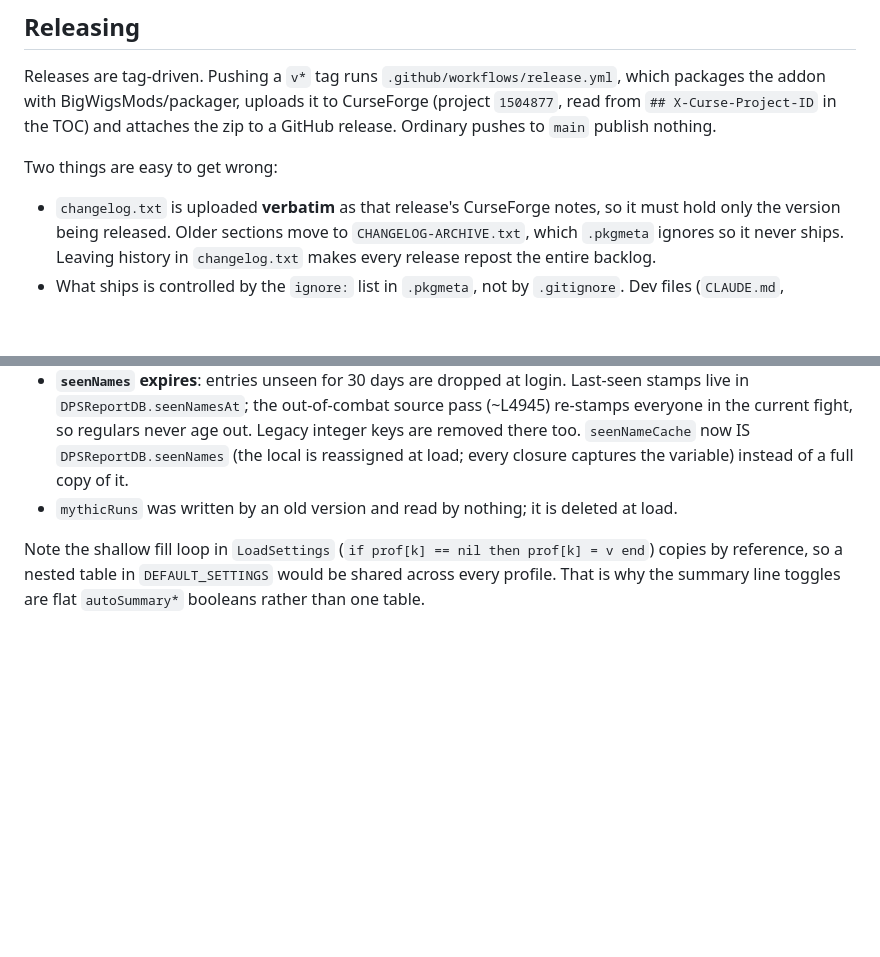
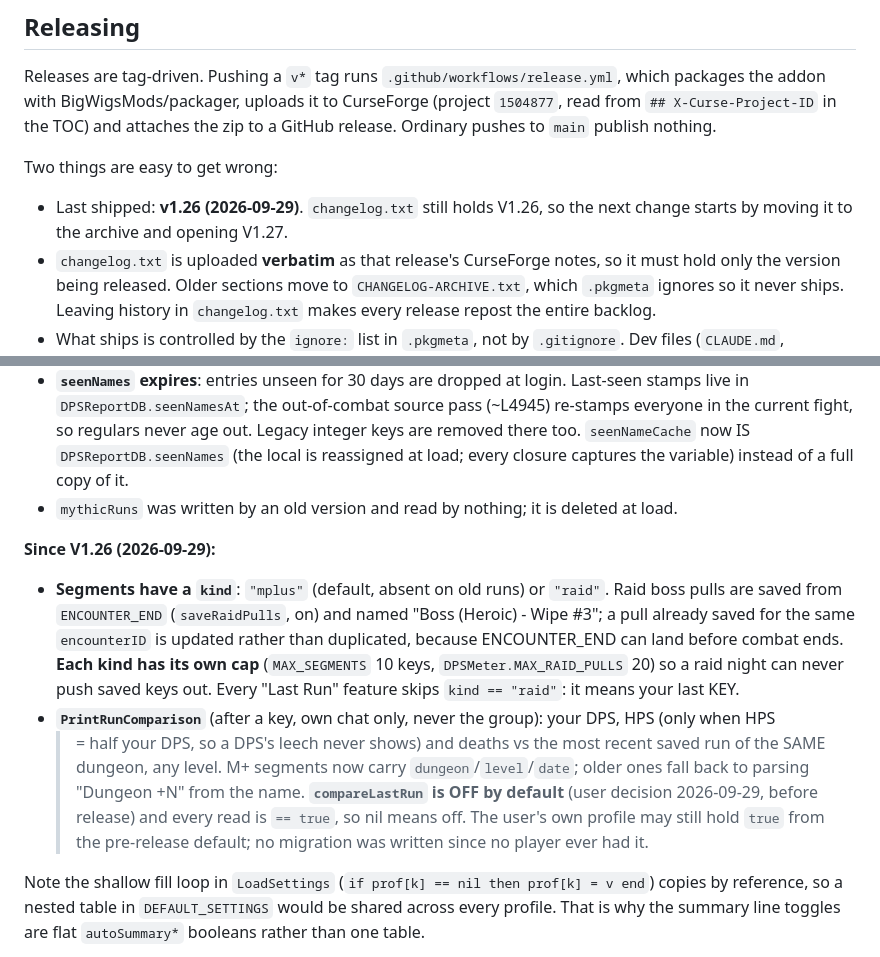
Before and after one commit to SquizzCheeze/DPS-Report, a Markdown page: CLAUDE.md, 2 parts joined by grey strips. Drawn GitHub-style; blank space fills up the shorter version.

Commit message:
CLAUDE.md: record this session's features, rules and release state
Co-Authored-By: Claude Opus 5.5 <noreply@anthropic.com>

```diff
--- a/CLAUDE.md
+++ b/CLAUDE.md
@@ -14,6 +14,7 @@ Releases are tag-driven. Pushing a `v*` tag runs `.github/workflows/release.yml`
 
 Two things are easy to get wrong:
 
+- Last shipped: **v1.26 (2026-09-29)**. `changelog.txt` still holds V1.26, so the next change starts by moving it to the archive and opening V1.27.
 - `changelog.txt` is uploaded **verbatim** as that release's CurseForge notes, so it must hold only the version being released. Older sections move to `CHANGELOG-ARCHIVE.txt`, which `.pkgmeta` ignores so it never ships. Leaving history in `changelog.txt` makes every release repost the entire backlog.
 - What ships is controlled by the `ignore:` list in `.pkgmeta`, not by `.gitignore`. Dev files (`CLAUDE.md`, `README.md`, `.luarc.json`, `.github`, `.claude`, the changelog archive) are excluded there; `LICENSE` and `changelog.txt` deliberately are not.
 
@@ -109,6 +110,21 @@ Blizzard's `UIPanelScrollFrameTemplate` scrollbar isn't part of `DR_COLORS`; `Sk
   captures the variable) instead of a full copy of it.
 - `mythicRuns` was written by an old version and read by nothing; it is deleted at load.
 
+**Since V1.26 (2026-09-29):**
+
+- **Segments have a `kind`**: `"mplus"` (default, absent on old runs) or `"raid"`. Raid boss pulls are
+  saved from `ENCOUNTER_END` (`saveRaidPulls`, on) and named "Boss (Heroic) - Wipe #3"; a pull already
+  saved for the same `encounterID` is updated rather than duplicated, because ENCOUNTER_END can land
+  before combat ends. **Each kind has its own cap** (`MAX_SEGMENTS` 10 keys, `DPSMeter.MAX_RAID_PULLS`
+  20) so a raid night can never push saved keys out. Every "Last Run" feature skips `kind == "raid"`:
+  it means your last KEY.
+- **`PrintRunComparison`** (after a key, own chat only, never the group): your DPS, HPS (only when HPS
+  >= half your DPS, so a DPS's leech never shows) and deaths vs the most recent saved run of the SAME
+  dungeon, any level. M+ segments now carry `dungeon`/`level`/`date`; older ones fall back to parsing
+  "Dungeon +N" from the name. **`compareLastRun` is OFF by default** (user decision 2026-09-29, before
+  release) and every read is `== true`, so nil means off. The user's own profile may still hold `true`
+  from the pre-release default; no migration was written since no player ever had it.
+
 Note the shallow fill loop in `LoadSettings` (`if prof[k] == nil then prof[k] = v end`) copies by reference, so a nested table in `DEFAULT_SETTINGS` would be shared across every profile. That is why the summary line toggles are flat `autoSummary*` booleans rather than one table.
 
 Meter window layout (position, size, mode, session, snap relationships) is stored per-profile in `settings.meterLayout` and reapplied via `ApplyMeterLayoutFromSettings`, separate from `DPSMeter:SaveAllMeters()/LoadAllMeters()` which persists the meter list itself.
```
